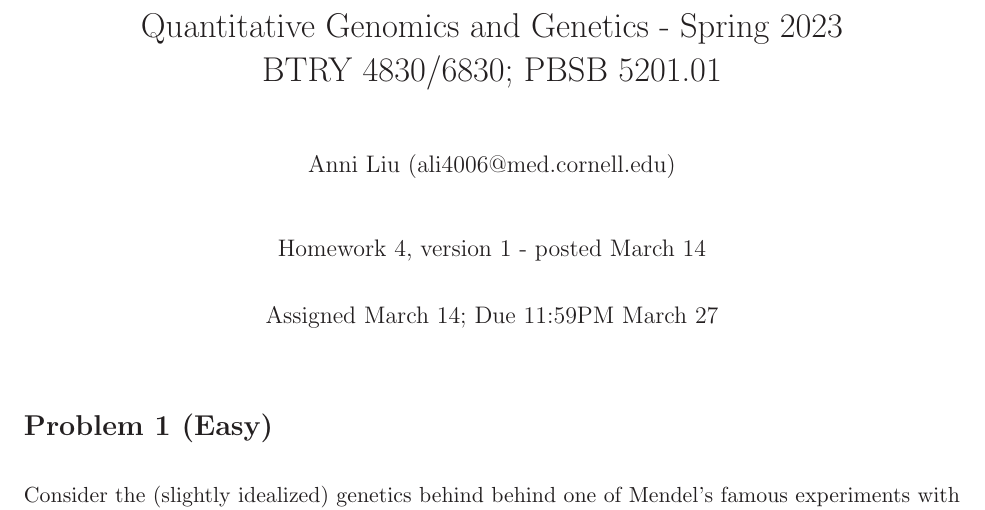
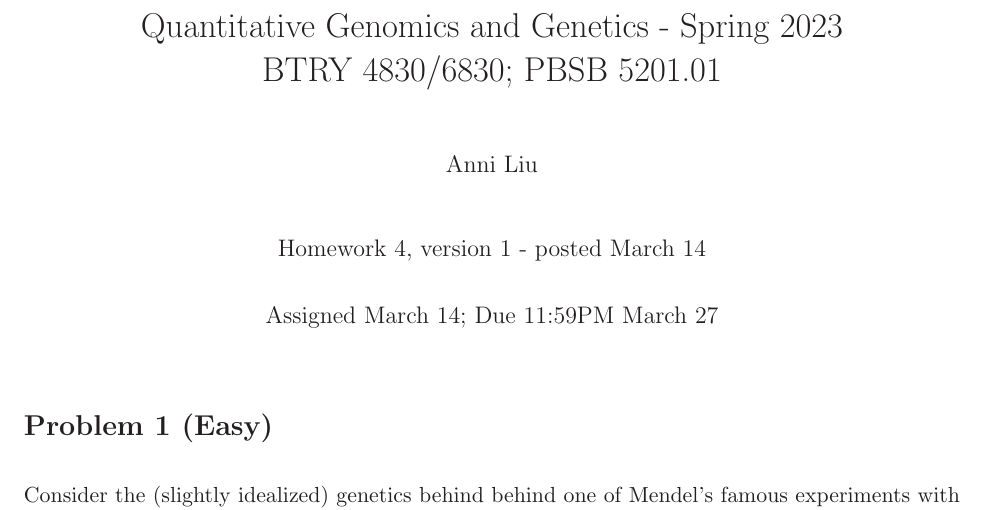
Before and after one commit to ScienceComputing/NGSOmics_Programming, a LaTeX problem sheet (QuantitativeGenomicsGenetics/Homework4_Probs1_3.tex): part of page 1 of 6, cut so that both start at the same text. Compiled offline with LaTeX, dvips and Ghostscript.

Commit message:
Update Homework4_Probs1_3.tex

```diff
--- a/QuantitativeGenomicsGenetics/Homework4_Probs1_3.tex
+++ b/QuantitativeGenomicsGenetics/Homework4_Probs1_3.tex
@@ -38,7 +38,7 @@
 
 \title{Quantitative Genomics and Genetics - Spring 2023 \\
 BTRY 4830/6830; PBSB 5201.01}
-\author{Anni Liu (ali4006@med.cornell.edu) \\ \\ \\ Homework 4, version 1 - posted March 14  }
+\author{Anni Liu \\ \\ \\ Homework 4, version 1 - posted March 14  }
 \date{Assigned March 14; Due 11:59PM March 27}                                           % Activate to display a given date or no date
 
 \begin{document}
```
